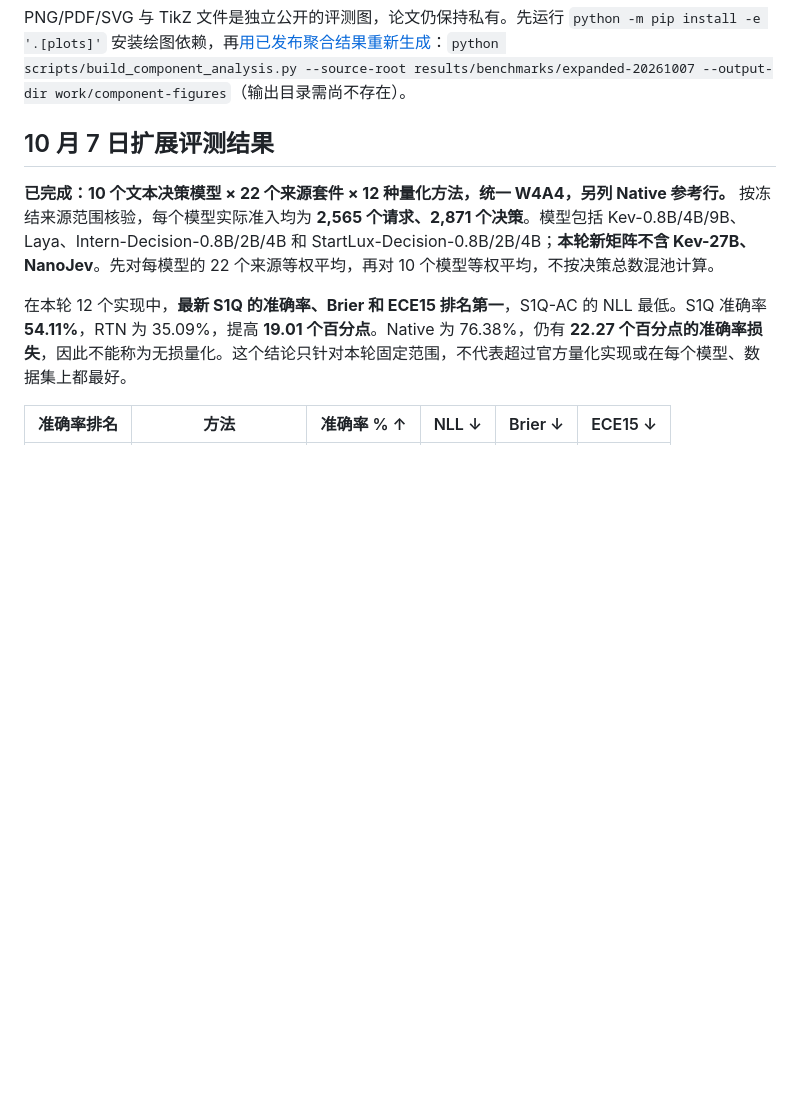
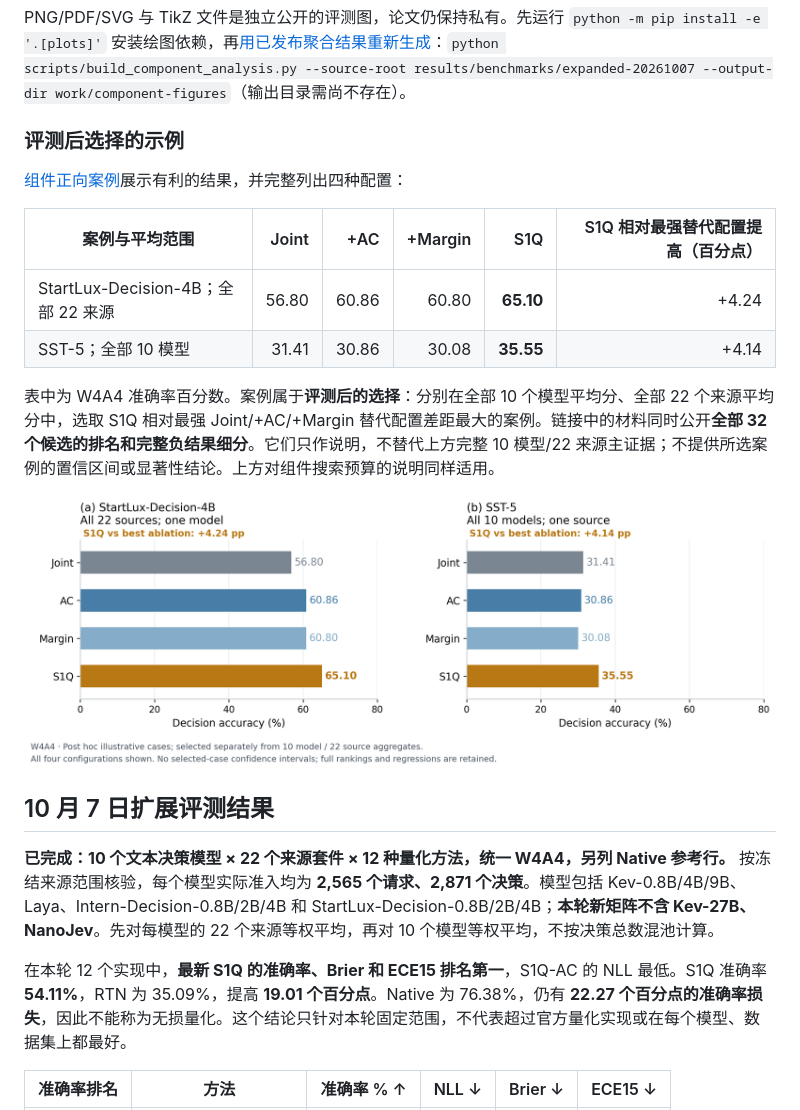
Before and after one commit to CYMCharming/S1Q, a Markdown page: README.zh-CN.md, the part around the change. Drawn GitHub-style; pictures changed too: results/benchmarks/component-cases-20261008/case_studies.png (added); blank space fills up the shorter version.

```diff
--- a/README.zh-CN.md
+++ b/README.zh-CN.md
@@ -30,6 +30,19 @@ S1Q 相对 Joint 在 **6/10 个模型平均分上提高**，其余四个负结
 [矢量图](results/benchmarks/components-20261008/ablation_overview.svg) · [全部 220 个模型/来源增益](results/benchmarks/components-20261008/source_robustness.png) · [完整十二方法对比](results/benchmarks/components-20261008/overall_comparison.png) · [组件/来源完整 CSV](results/benchmarks/components-20261008/component_by_source.csv) · [模型/配置 CSV](results/benchmarks/components-20261008/component_accuracy.csv) · [配对区间](results/benchmarks/components-20261008/component_paired_ci.csv) · [图的来源清单](results/benchmarks/components-20261008/figure_manifest.json)。
 
 PNG/PDF/SVG 与 TikZ 文件是独立公开的评测图，论文仍保持私有。先运行 `python -m pip install -e '.[plots]'` 安装绘图依赖，再[用已发布聚合结果重新生成](scripts/build_component_analysis.py)：`python scripts/build_component_analysis.py --source-root results/benchmarks/expanded-20261007 --output-dir work/component-figures`（输出目录需尚不存在）。
+
+### 评测后选择的示例
+
+[组件正向案例](results/benchmarks/component-cases-20261008/README.md)展示有利的结果，并完整列出四种配置：
+
+| 案例与平均范围 | Joint | +AC | +Margin | S1Q | S1Q 相对最强替代配置提高（百分点） |
+| --- | ---: | ---: | ---: | ---: | ---: |
+| StartLux-Decision-4B；全部 22 来源 | 56.80 | 60.86 | 60.80 | **65.10** | +4.24 |
+| SST-5；全部 10 模型 | 31.41 | 30.86 | 30.08 | **35.55** | +4.14 |
+
+表中为 W4A4 准确率百分数。案例属于**评测后的选择**：分别在全部 10 个模型平均分、全部 22 个来源平均分中，选取 S1Q 相对最强 Joint/+AC/+Margin 替代配置差距最大的案例。链接中的材料同时公开**全部 32 个候选的排名和完整负结果细分**。它们只作说明，不替代上方完整 10 模型/22 来源主证据；不提供所选案例的置信区间或显著性结论。上方对组件搜索预算的说明同样适用。
+
+![评测后选取的组件示例，保留四种配置](results/benchmarks/component-cases-20261008/case_studies.png)
 
 ## 10 月 7 日扩展评测结果
 
```
Also changed, not shown: README.md (+13 -0 lines), 14 other files.
